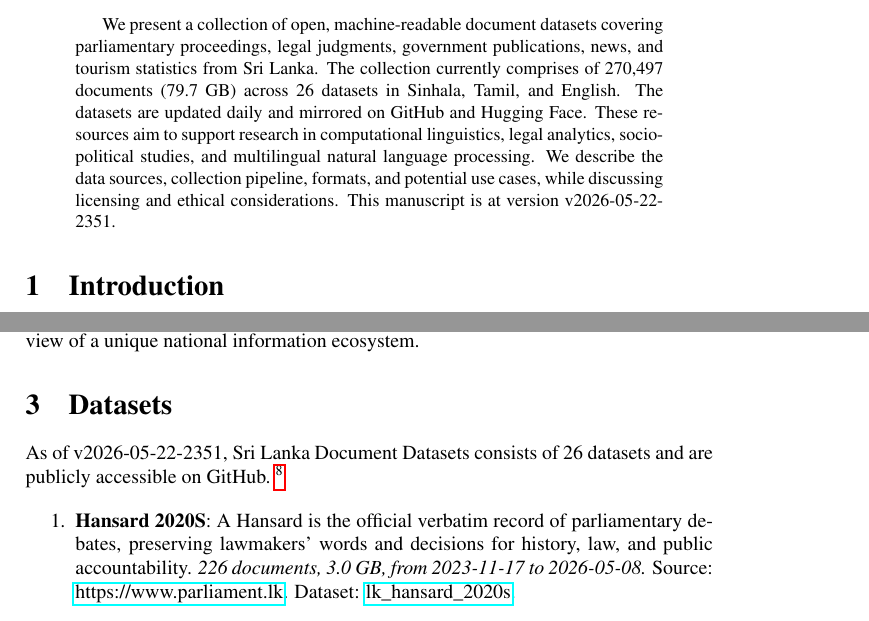
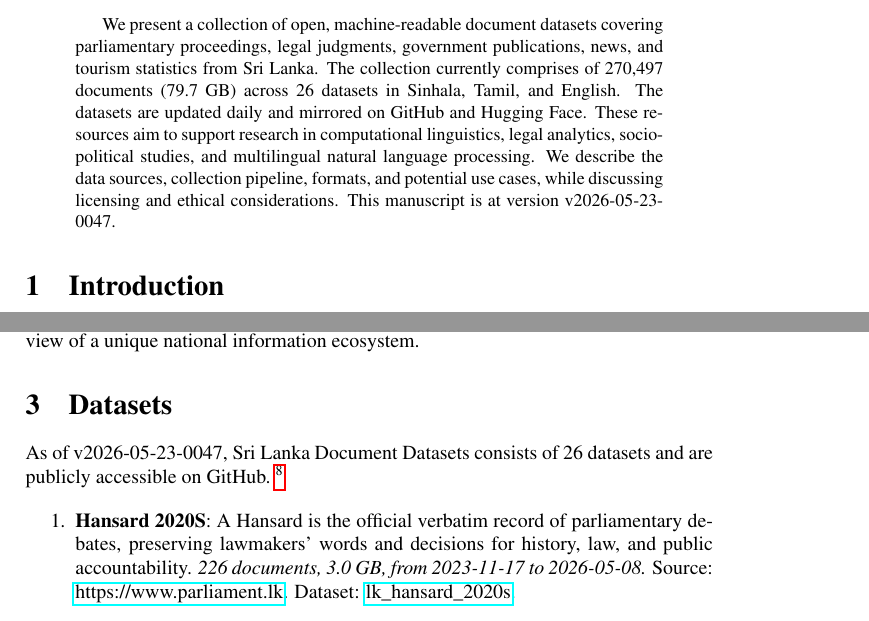
Before and after one commit to nuuuwan/lk_datasets, a LaTeX paper (latex/lk_datasets.tex): two parts of pages 1 and 2 of 7, joined at a grey line, cut so that both start at the same text. Compiled offline with pdfLaTeX; a LaTeX package or settings file that is missing is left out.

Commit message:
🤖 [build.yml] 2026-05-22-1918

```diff
--- a/latex/lk_datasets.tex
+++ b/latex/lk_datasets.tex
@@ -16,7 +16,7 @@
 \normalsize%
 \maketitle%
 \begin{abstract}%
-We present a collection of open, machine-readable document datasets covering parliamentary proceedings, legal judgments, government publications, news, and tourism statistics from Sri Lanka. The collection currently comprises of  270,497  documents (79.7 GB) across 26  datasets in Sinhala, Tamil, and English. The datasets are updated daily and mirrored on GitHub and Hugging Face. These resources aim to support research in computational linguistics, legal analytics, socio-political studies, and multilingual natural language processing. We describe the data sources, collection pipeline, formats, and potential use cases, while discussing licensing and ethical considerations. This manuscript is at version v2026-05-22-2351.%
+We present a collection of open, machine-readable document datasets covering parliamentary proceedings, legal judgments, government publications, news, and tourism statistics from Sri Lanka. The collection currently comprises of  270,497  documents (79.7 GB) across 26  datasets in Sinhala, Tamil, and English. The datasets are updated daily and mirrored on GitHub and Hugging Face. These resources aim to support research in computational linguistics, legal analytics, socio-political studies, and multilingual natural language processing. We describe the data sources, collection pipeline, formats, and potential use cases, while discussing licensing and ethical considerations. This manuscript is at version v2026-05-23-0047.%
 
 %
 \end{abstract}%
@@ -86,7 +86,7 @@ The Sri Lanka Document Datasets aim to fill this gap by aggregating diverse sour
 %
 \section{Datasets}%
 \label{sec:Datasets}%
-As of v2026-05-22-2351, Sri Lanka Document Datasets
+As of v2026-05-23-0047, Sri Lanka Document Datasets
   consists of 26 datasets
  and are publicly accessible on GitHub.%
 ~%
```
Also changed, not shown: README.md, latex/lk_datasets.pdf.
